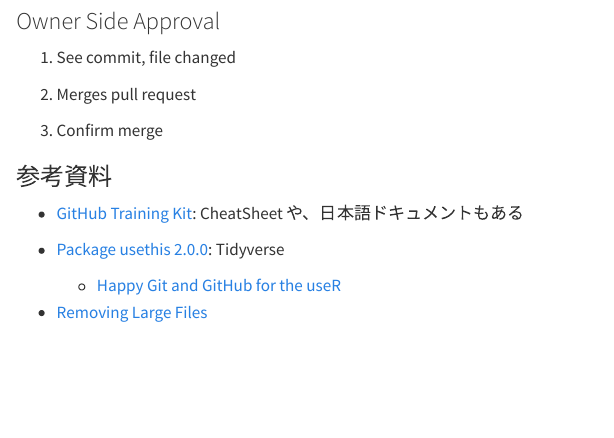
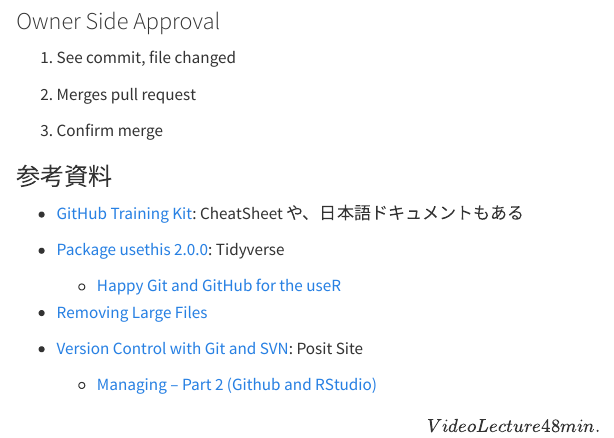
Before and after one commit to icu-hsuzuki/myds, a Quarto document (techmemo.qmd): the page in a window 1100 px wide, from 10300 px down. Rendered offline with R 4.5, knitr and Pandoc in place of Quarto, with nearby package versions.

Commit message:
add references of git-github

```diff
--- a/techmemo.qmd
+++ b/techmemo.qmd
@@ -430,3 +430,7 @@
     -   [Happy Git and GitHub for the useR](https://happygitwithr.com/index.html)
 
 -   [Removing Large Files](https://medium.com/analytics-vidhya/tutorial-removing-large-files-from-git-78dbf4cf83a)
+
+-   [Version Control with Git and SVN](https://support.posit.co/hc/en-us/articles/200532077): Posit Site
+
+    -   [Managing -- Part 2 (Github and RStudio)](https://posit.co/resources/videos/managing-part-2-github-and-rstudio/) \[Video Lecture 48 min.\]
```
Also changed, not shown: docs/search.json, 3 other files.
